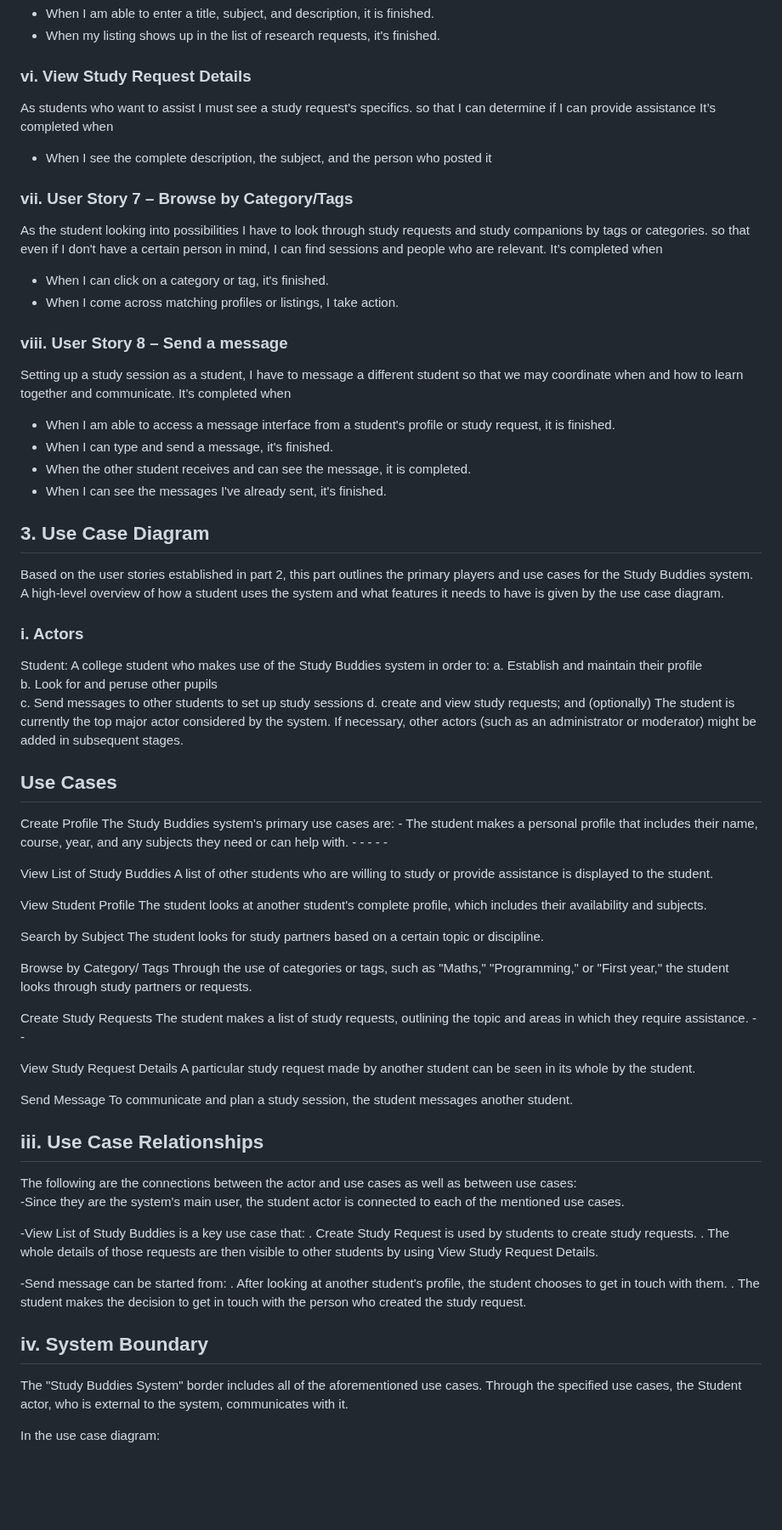
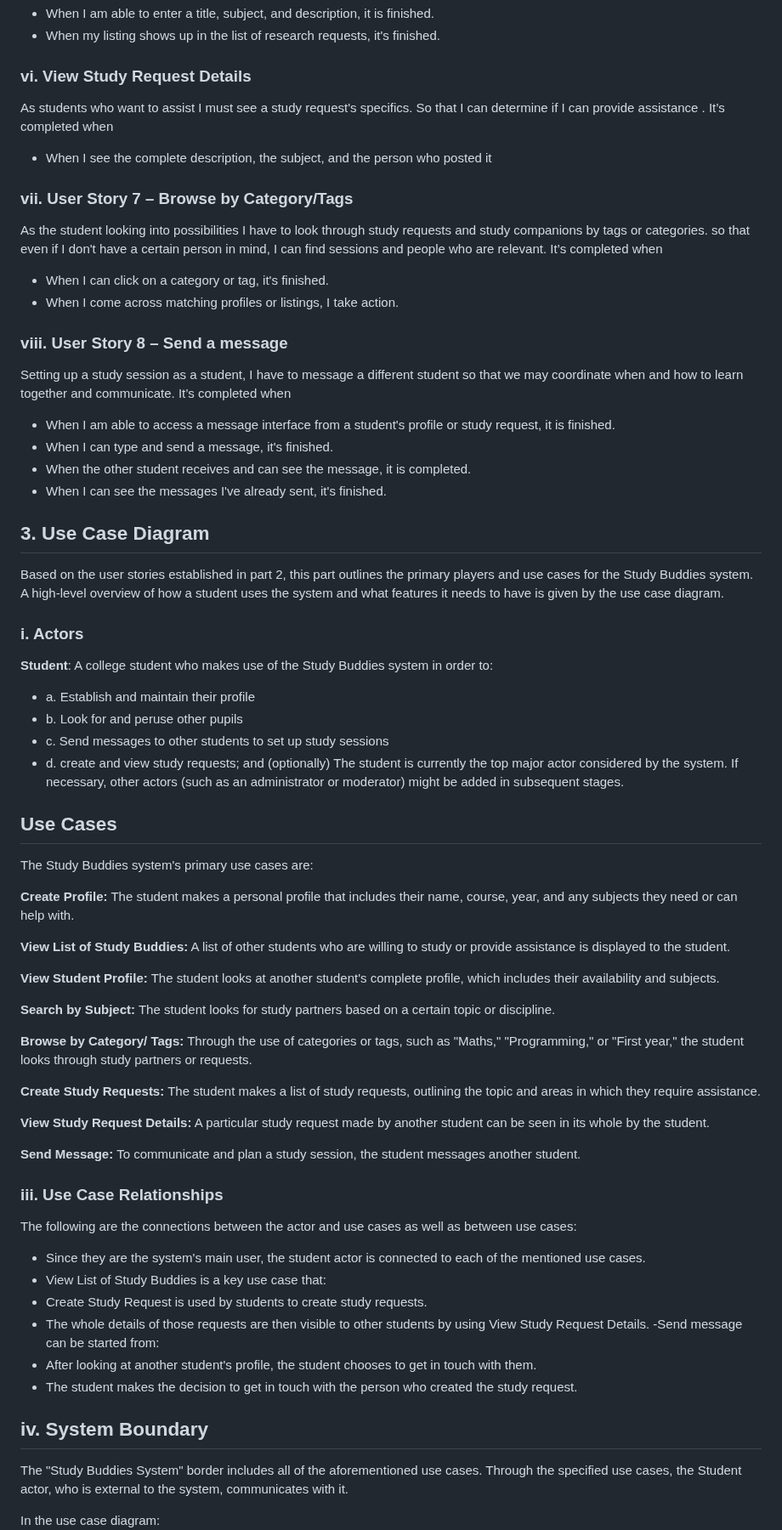
Before and after one commit to kiranbhusalusha-bit/study-buddies, a Markdown page: README.md, the part around one of its changes. Shown at 85% size. GitHub-like rendering; blank space fills up the shorter version.

```diff
--- a/README.md
+++ b/README.md
@@ -631,19 +602,14 @@ It’s completed when
 - When my listing shows up in the list of research requests, it's finished.
 
 ### vi. View Study Request Details
-As students who want to assist
-I must see a study request's specifics.
-so that I can determine if I can provide assistance
+As students who want to assist I must see a study request's specifics. So that I can determine if I can provide assistance .
 It’s completed when
-- When I see the complete description, the subject, and the person who
-posted it
+- When I see the complete description, the subject, and the person who posted it
 
 ### vii. User Story 7 – Browse by Category/Tags
 As the student looking into possibilities
-I have to look through study requests and study companions by tags or
-categories.
-so that even if I don't have a certain person in mind, I can find sessions and
-people who are relevant.
+I have to look through study requests and study companions by tags or categories.
+so that even if I don't have a certain person in mind, I can find sessions and people who are relevant.
 It’s completed when
 - When I can click on a category or tag, it's finished.
 - When I come across matching profiles or listings, I take action.
@@ -652,82 +618,56 @@ It’s completed when
 Setting up a study session as a student, I have to message a different student so
 that we may coordinate when and how to learn together and communicate.
 It’s completed when
-- When I am able to access a message interface from a student's profile
-or study request, it is finished.
+- When I am able to access a message interface from a student's profile or study request, it is finished.
 - When I can type and send a message, it's finished.
-- When the other student receives and can see the message, it is
-completed.
+- When the other student receives and can see the message, it is completed.
 - When I can see the messages I've already sent, it's finished.
 
 
 ## 3. Use Case Diagram
-Based on the user stories established in part 2, this part outlines the primary players
-and use cases for the Study Buddies system. A high-level overview of how a student
-uses the system and what features it needs to have is given by the use case diagram.
+Based on the user stories established in part 2, this part outlines the primary players and use cases for the Study Buddies system. A high-level overview of how a student uses the system and what features it needs to have is given by the use case diagram.
+
 ### i. Actors
-Student: A college student who makes use of the Study Buddies system in
+**Student**: A college student who makes use of the Study Buddies system in
 order to:
-a. Establish and maintain their profile
-b. Look for and peruse other pupils
-c. Send messages to other students to set up study sessions
-d. create and view study requests; and (optionally)
-The student is currently the top major actor considered by the system. If
-necessary, other actors (such as an administrator or moderator) might be added
-in subsequent stages.
+- a. Establish and maintain their profile
+- b. Look for and peruse other pupils
+- c. Send messages to other students to set up study sessions
+- d. create and view study requests; and (optionally)
+The student is currently the top major actor considered by the system. If necessary, other actors (such as an administrator or moderator) might be added in subsequent stages.
 
 ## Use Cases
-Create Profile
-The Study Buddies system's primary use cases are: -
-The student makes a personal profile that includes their name, course,
-year, and any subjects they need or can help with. - - - - -
+The Study Buddies system's primary use cases are:
 
-View List of Study Buddies
-A list of other students who are willing to study or provide assistance is
-displayed to the student.
+**Create Profile:** The student makes a personal profile that includes their name, course, year, and any subjects they need or can help with.
 
-View Student Profile
-The student looks at another student's complete profile, which includes
+**View List of Study Buddies:** A list of other students who are willing to study or provide assistance is displayed to the student.
+
+**View Student Profile:** The student looks at another student's complete profile, which includes
 their availability and subjects.
 
-Search by Subject
-The student looks for study partners based on a certain topic or discipline.
+**Search by Subject:** The student looks for study partners based on a certain topic or discipline.
 
-Browse by Category/ Tags
-Through the use of categories or tags, such as "Maths," "Programming," or
-"First year," the student looks through study partners or requests.
+**Browse by Category/ Tags:** Through the use of categories or tags, such as "Maths," "Programming," or "First year," the student looks through study partners or requests.
 
-Create Study Requests
-The student makes a list of study requests, outlining the topic and areas in
-which they require assistance. - -
+**Create Study Requests:** The student makes a list of study requests, outlining the topic and areas in which they require assistance.
 
-View Study Request Details
-A particular study request made by another student can be seen in its
-whole by the student.
+**View Study Request Details:** A particular study request made by another student can be seen in its whole by the student.
 
-Send Message
-To communicate and plan a study session, the student messages another
-student.
+**Send Message:** To communicate and plan a study session, the student messages another student.
 
-## iii. Use Case Relationships
-The following are the connections between the actor and use cases as well as
-between use cases:
--Since they are the system's main user, the student actor is connected to
-each of the mentioned use cases.
+### iii. Use Case Relationships
+The following are the connections between the actor and use cases as well as between use cases:
 
--View List of Study Buddies is a key use case that:
- . Create Study Request is used by students to create study requests.
- . The whole details of those requests are then visible to other
-students by using View Study Request Details.
-
+- Since they are the system's main user, the student actor is connected to each of the mentioned use cases.
+- View List of Study Buddies is a key use case that:
+ - Create Study Request is used by students to create study requests.
+ - The whole details of those requests are then visible to other students by using View Study Request Details.
 -Send message can be started from:
- . After looking at another student's profile, the student chooses to get
-in touch with them.
- .  The student makes the decision to get in touch with the person
-who created the study request.
+ - After looking at another student's profile, the student chooses to get in touch with them.
+ - The student makes the decision to get in touch with the person who created the study request.
 
 ## iv. System Boundary
-The "Study Buddies System" border includes all of the aforementioned use
-cases. Through the specified use cases, the Student actor, who is external to
-the system, communicates with it.
+The "Study Buddies System" border includes all of the aforementioned use cases. Through the specified use cases, the Student actor, who is external to the system, communicates with it.
 
 In the use case diagram:
```
Also changed, not shown: other parts of README.md (+253 -233 lines).
